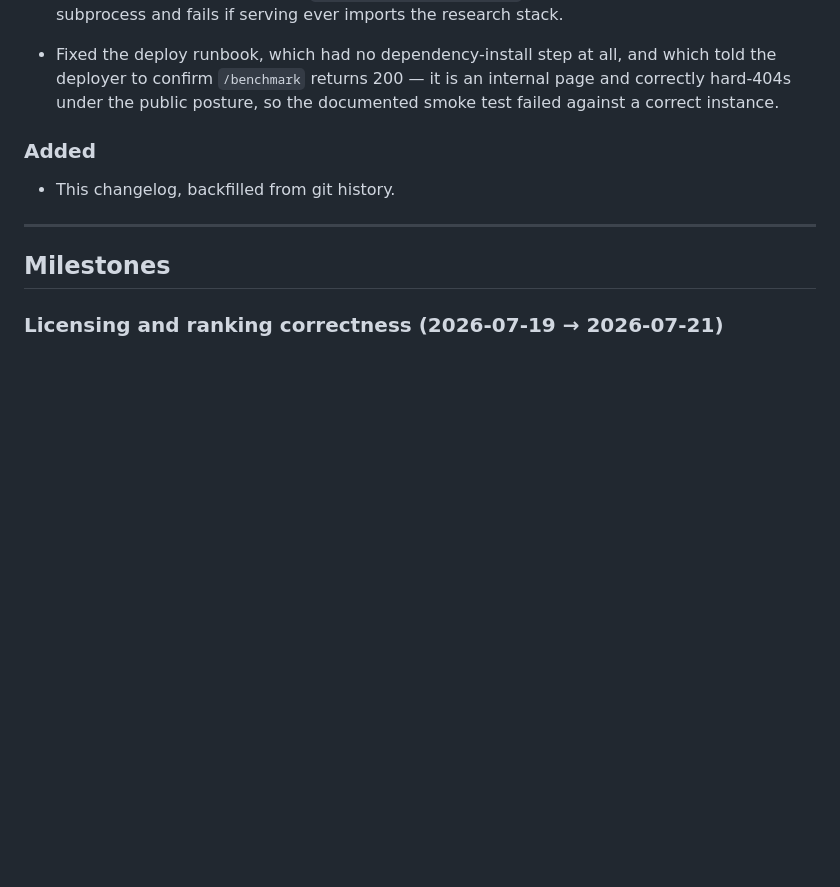
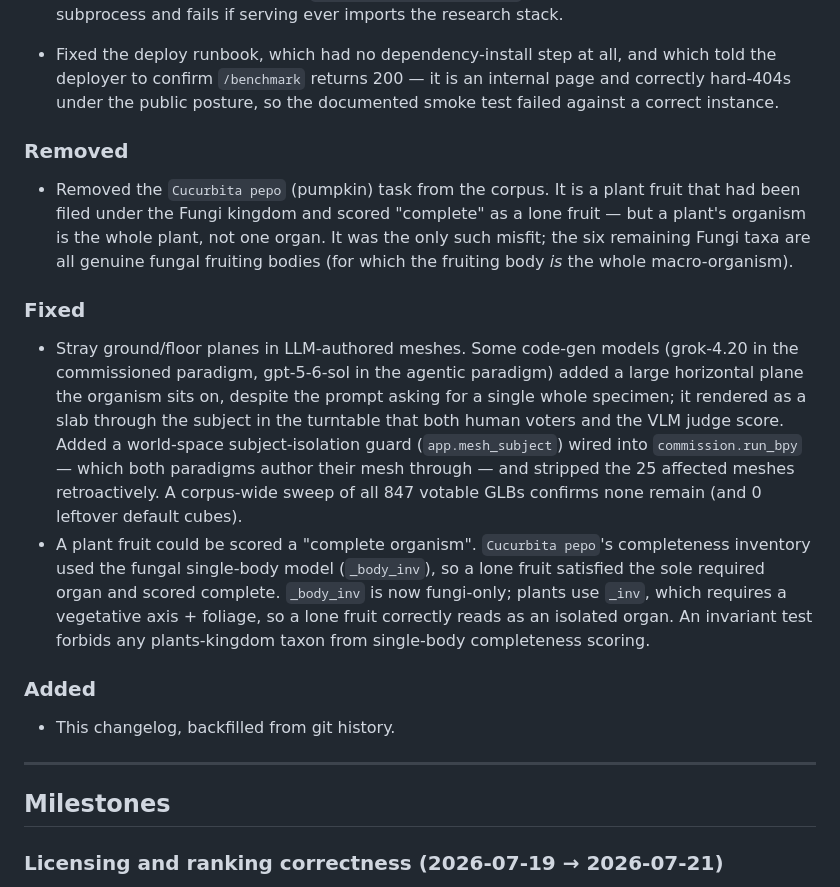
Before and after one commit to musharna/bio3d-arena, a Markdown page: CHANGELOG.md, the part around the change. GitHub-like rendering; blank space fills up the shorter version.

Commit message:
docs(changelog): record the pre-launch data-quality integrity pass
Ground-plane guard + strip, plant-fruit completeness fix (_body_inv fungi-only),
and the Cucurbita/pumpkin removal — one Unreleased milestone entry.

Co-Authored-By: Claude Opus 4.8 <noreply@anthropic.com>
Claude-Session: https://claude.ai/code/session_01FTzDgbmTMywpY6CXRiUKQo

```diff
--- a/CHANGELOG.md
+++ b/CHANGELOG.md
@@ -45,6 +45,28 @@ also carry a design spec under `docs/superpowers/specs/`.
 - Fixed the deploy runbook, which had no dependency-install step at all, and which told the
   deployer to confirm `/benchmark` returns 200 — it is an internal page and correctly hard-404s
   under the public posture, so the documented smoke test failed against a correct instance.
+
+### Removed
+
+- Removed the `Cucurbita pepo` (pumpkin) task from the corpus. It is a plant fruit that had been
+  filed under the Fungi kingdom and scored "complete" as a lone fruit — but a plant's organism is
+  the whole plant, not one organ. It was the only such misfit; the six remaining Fungi taxa are all
+  genuine fungal fruiting bodies (for which the fruiting body _is_ the whole macro-organism).
+
+### Fixed
+
+- Stray ground/floor planes in LLM-authored meshes. Some code-gen models (grok-4.20 in the
+  commissioned paradigm, gpt-5-6-sol in the agentic paradigm) added a large horizontal plane the
+  organism sits on, despite the prompt asking for a single whole specimen; it rendered as a slab
+  through the subject in the turntable that both human voters and the VLM judge score. Added a
+  world-space subject-isolation guard (`app.mesh_subject`) wired into `commission.run_bpy` — which
+  both paradigms author their mesh through — and stripped the 25 affected meshes retroactively. A
+  corpus-wide sweep of all 847 votable GLBs confirms none remain (and 0 leftover default cubes).
+- A plant fruit could be scored a "complete organism". `Cucurbita pepo`'s completeness inventory
+  used the fungal single-body model (`_body_inv`), so a lone fruit satisfied the sole required organ
+  and scored complete. `_body_inv` is now fungi-only; plants use `_inv`, which requires a vegetative
+  axis + foliage, so a lone fruit correctly reads as an isolated organ. An invariant test forbids
+  any plants-kingdom taxon from single-body completeness scoring.
 
 ### Added
 
```
